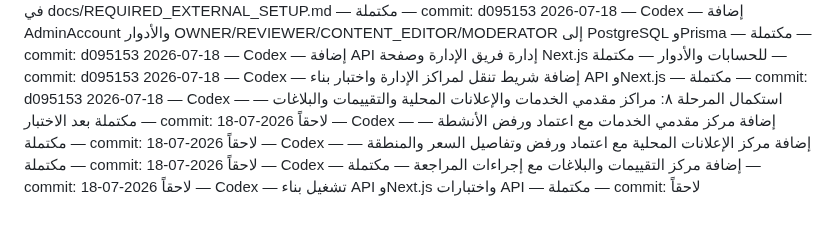
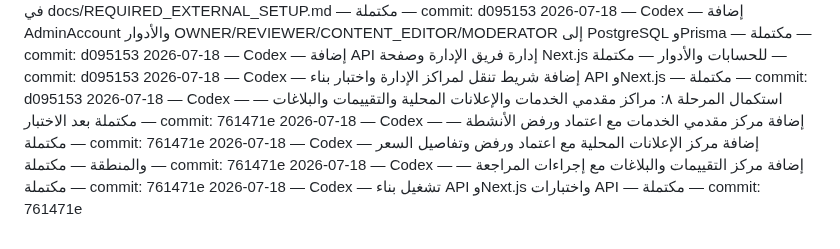
Before and after one commit to aarheemfrj/henaqena, a Markdown page: PROJECT_ACTIVITY_LOG.md, the part around the change. Rendered like a GitHub page.

Commit message:
docs: finalize phase 8 content centers

```diff
--- a/PROJECT_ACTIVITY_LOG.md
+++ b/PROJECT_ACTIVITY_LOG.md
@@ -75,8 +75,8 @@
 2026-07-18 — Codex — إضافة AdminAccount والأدوار OWNER/REVIEWER/CONTENT_EDITOR/MODERATOR إلى PostgreSQL وPrisma — مكتملة — commit: d095153
 2026-07-18 — Codex — إضافة API إدارة فريق الإدارة وصفحة Next.js للحسابات والأدوار — مكتملة — commit: d095153
 2026-07-18 — Codex — إضافة شريط تنقل لمراكز الإدارة واختبار بناء API وNext.js — مكتملة — commit: d095153
-2026-07-18 — Codex — استكمال المرحلة ٨: مراكز مقدمي الخدمات والإعلانات المحلية والتقييمات والبلاغات — مكتملة بعد الاختبار — commit: لاحقاً
-2026-07-18 — Codex — إضافة مركز مقدمي الخدمات مع اعتماد ورفض الأنشطة — مكتملة — commit: لاحقاً
-2026-07-18 — Codex — إضافة مركز الإعلانات المحلية مع اعتماد ورفض وتفاصيل السعر والمنطقة — مكتملة — commit: لاحقاً
-2026-07-18 — Codex — إضافة مركز التقييمات والبلاغات مع إجراءات المراجعة — مكتملة — commit: لاحقاً
-2026-07-18 — Codex — تشغيل بناء API وNext.js واختبارات API — مكتملة — commit: لاحقاً
+2026-07-18 — Codex — استكمال المرحلة ٨: مراكز مقدمي الخدمات والإعلانات المحلية والتقييمات والبلاغات — مكتملة بعد الاختبار — commit: 761471e
+2026-07-18 — Codex — إضافة مركز مقدمي الخدمات مع اعتماد ورفض الأنشطة — مكتملة — commit: 761471e
+2026-07-18 — Codex — إضافة مركز الإعلانات المحلية مع اعتماد ورفض وتفاصيل السعر والمنطقة — مكتملة — commit: 761471e
+2026-07-18 — Codex — إضافة مركز التقييمات والبلاغات مع إجراءات المراجعة — مكتملة — commit: 761471e
+2026-07-18 — Codex — تشغيل بناء API وNext.js واختبارات API — مكتملة — commit: 761471e
```
